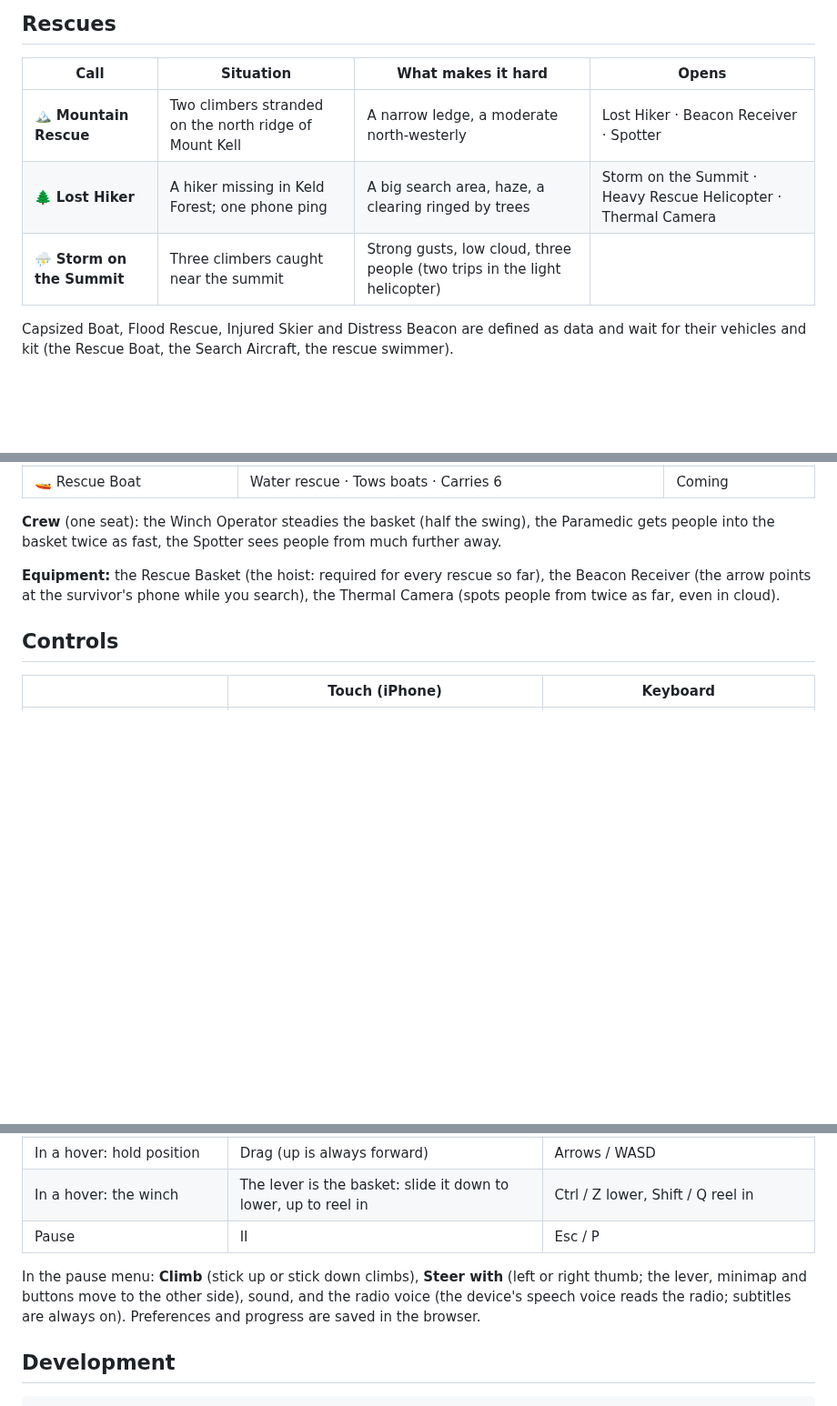
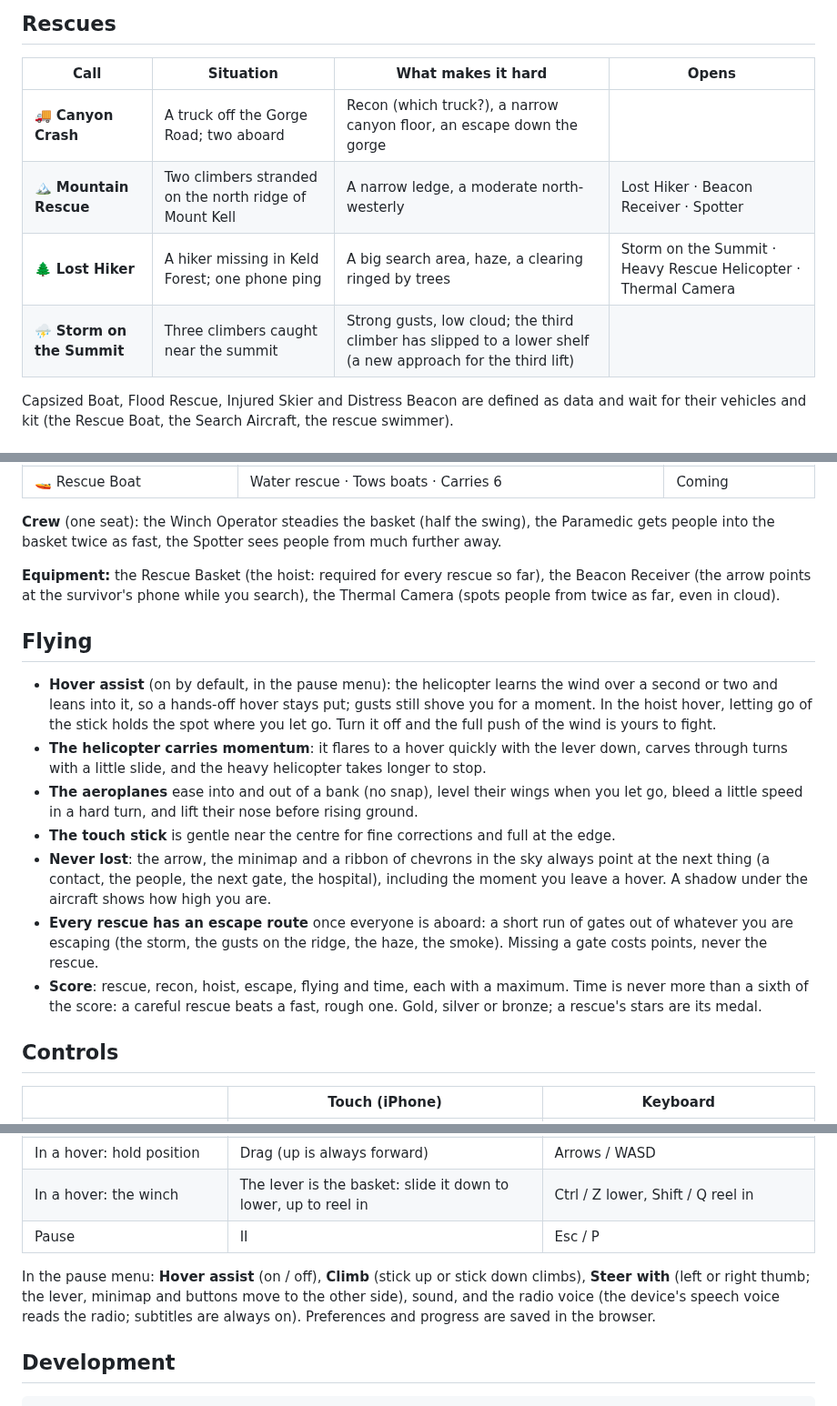
Before and after one commit to scottyfncodes/SKYTRACE, a Markdown page: README.md, 3 parts joined by grey strips. Shown at 91% size. GitHub-like rendering; blank space fills up the shorter version.

```diff
--- a/README.md
+++ b/README.md
@@ -34,9 +46,10 @@ Run out of fuel and the mission fails (TRY AGAIN relaunches it with the same pla
 
 | Call | Situation | What makes it hard | Opens |
 | --- | --- | --- | --- |
+| 🚚 **Canyon Crash** | A truck off the Gorge Road; two aboard | Recon (which truck?), a narrow canyon floor, an escape down the gorge | |
 | 🏔️ **Mountain Rescue** | Two climbers stranded on the north ridge of Mount Kell | A narrow ledge, a moderate north-westerly | Lost Hiker · Beacon Receiver · Spotter |
 | 🌲 **Lost Hiker** | A hiker missing in Keld Forest; one phone ping | A big search area, haze, a clearing ringed by trees | Storm on the Summit · Heavy Rescue Helicopter · Thermal Camera |
-| ⛈️ **Storm on the Summit** | Three climbers caught near the summit | Strong gusts, low cloud, three people (two trips in the light helicopter) | |
+| ⛈️ **Storm on the Summit** | Three climbers caught near the summit | Strong gusts, low cloud; the third climber has slipped to a lower shelf (a new approach for the third lift) | |
 
 Capsized Boat, Flood Rescue, Injured Skier and Distress Beacon are defined as data and wait for their vehicles and kit (the Rescue Boat, the Search Aircraft, the rescue swimmer).
 
@@ -93,6 +106,16 @@ Tools, not stat sheets: each one has an obvious job.
 
 **Equipment:** the Rescue Basket (the hoist: required for every rescue so far), the Beacon Receiver (the arrow points at the survivor's phone while you search), the Thermal Camera (spots people from twice as far, even in cloud).
 
+## Flying
+
+- **Hover assist** (on by default, in the pause menu): the helicopter learns the wind over a second or two and leans into it, so a hands-off hover stays put; gusts still shove you for a moment. In the hoist hover, letting go of the stick holds the spot where you let go. Turn it off and the full push of the wind is yours to fight.
+- **The helicopter carries momentum**: it flares to a hover quickly with the lever down, carves through turns with a little slide, and the heavy helicopter takes longer to stop.
+- **The aeroplanes** ease into and out of a bank (no snap), level their wings when you let go, bleed a little speed in a hard turn, and lift their nose before rising ground.
+- **The touch stick** is gentle near the centre for fine corrections and full at the edge.
+- **Never lost**: the arrow, the minimap and a ribbon of chevrons in the sky always point at the next thing (a contact, the people, the next gate, the hospital), including the moment you leave a hover. A shadow under the aircraft shows how high you are.
+- **Every rescue has an escape route** once everyone is aboard: a short run of gates out of whatever you are escaping (the storm, the gusts on the ridge, the haze, the smoke). Missing a gate costs points, never the rescue.
+- **Score**: rescue, recon, hoist, escape, flying and time, each with a maximum. Time is never more than a sixth of the score: a careful rescue beats a fast, rough one. Gold, silver or bronze; a rescue's stars are its medal.
+
 ## Controls
 
 | | Touch (iPhone) | Keyboard |
@@ -105,7 +128,7 @@ Tools, not stat sheets: each one has an obvious job.
 | In a hover: the winch | The lever is the basket: slide it down to lower, up to reel in | Ctrl / Z lower, Shift / Q reel in |
 | Pause | II | Esc / P |
 
-In the pause menu: **Climb** (stick up or stick down climbs), **Steer with** (left or right thumb; the lever, minimap and buttons move to the other side), sound, and the radio voice (the device's speech voice reads the radio; subtitles are always on). Preferences and progress are saved in the browser.
+In the pause menu: **Hover assist** (on / off), **Climb** (stick up or stick down climbs), **Steer with** (left or right thumb; the lever, minimap and buttons move to the other side), sound, and the radio voice (the device's speech voice reads the radio; subtitles are always on). Preferences and progress are saved in the browser.
 
 ## Development
 
```
Also changed, not shown: other parts of README.md (+22 -4 lines), docs/screenshots/canyon-escape.png (added), docs/screenshots/canyon-hoist.png (added), docs/screenshots/canyon-recon.png (added), docs/screenshots/debrief.png, docs/screenshots/title.png.
